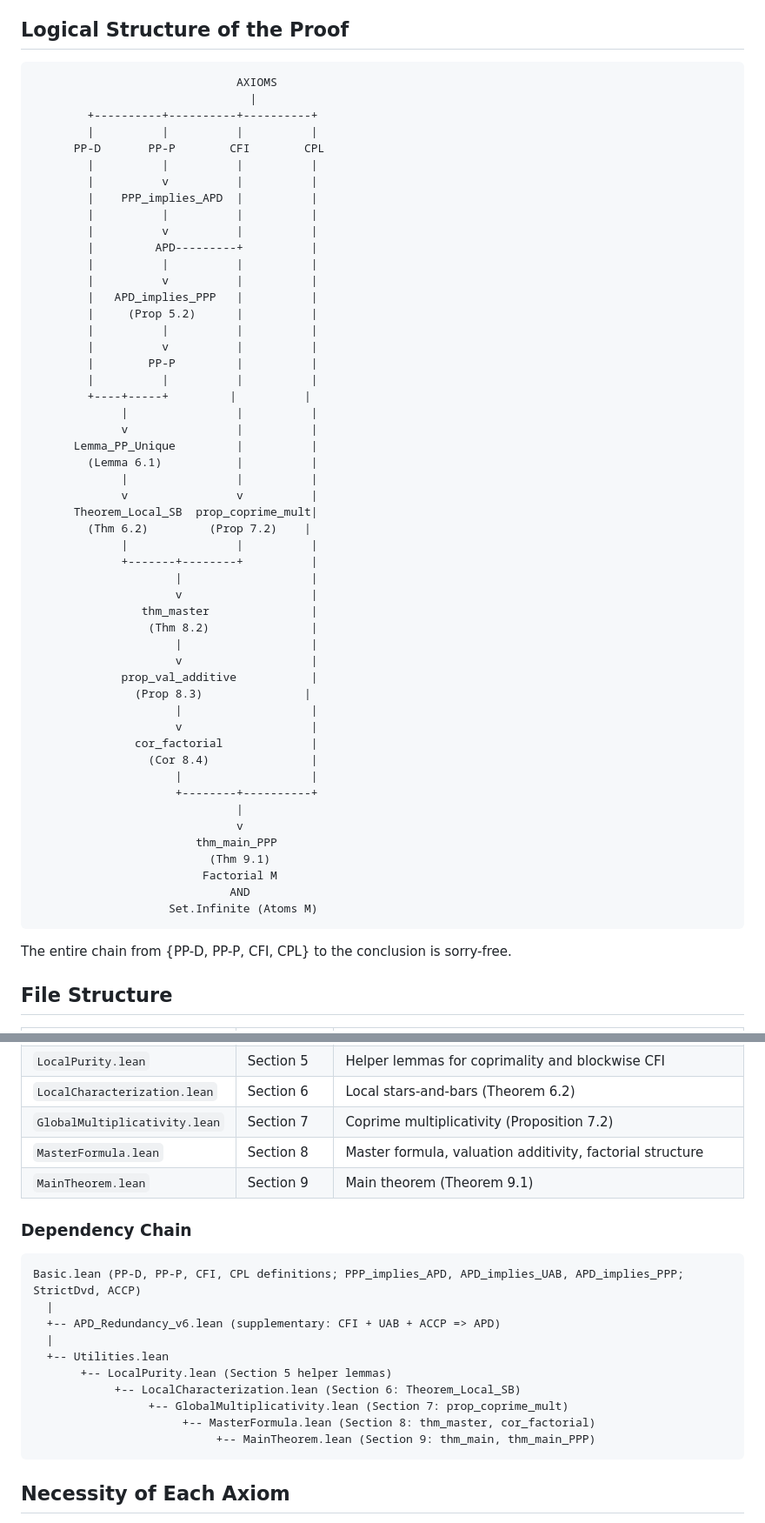
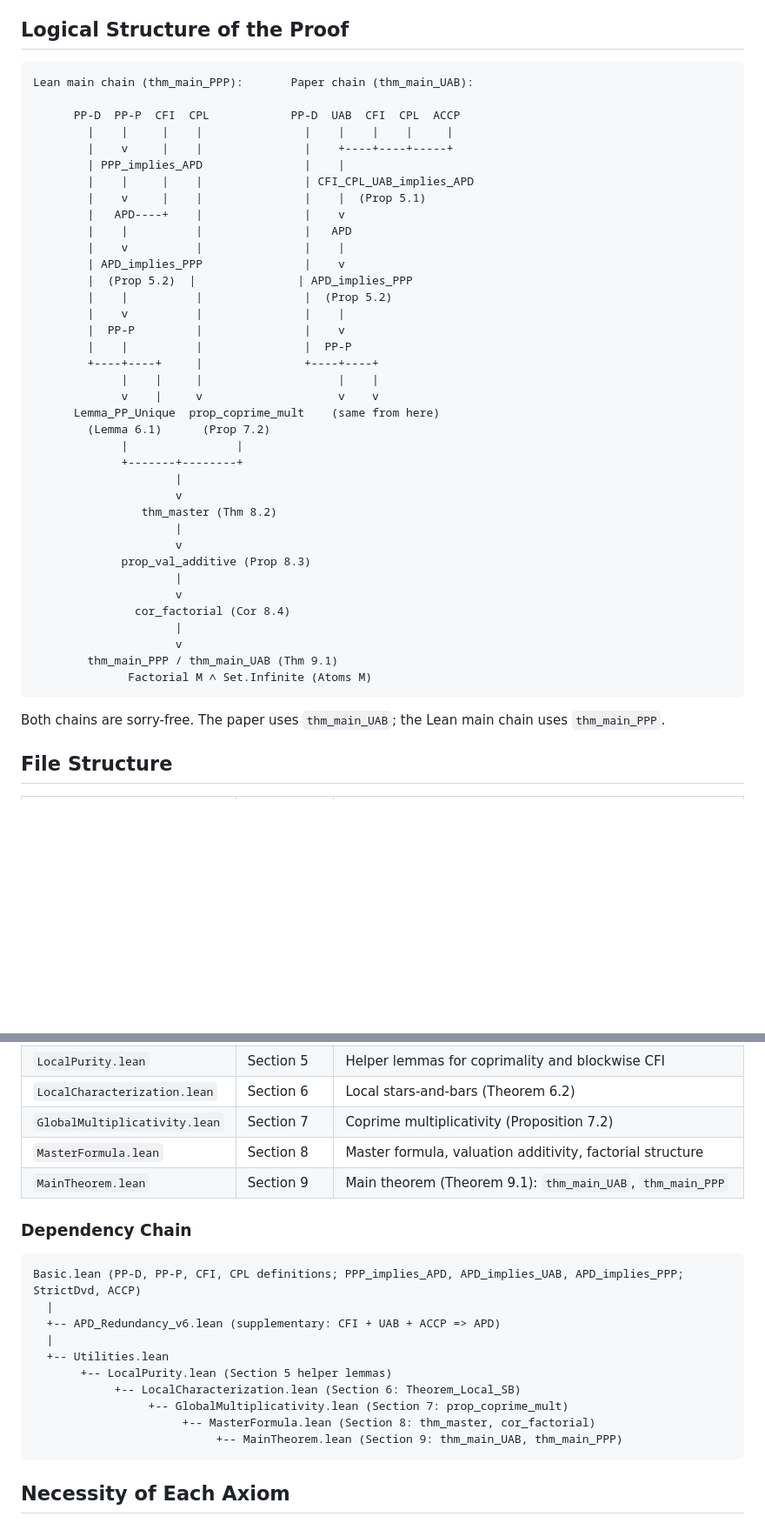
Before and after one commit to eduardo-zambrano/factorial-monoids-lean, a Markdown page: README.md, 2 parts joined by grey strips. Shown at 87% size. GitHub-like rendering; blank space fills up the shorter version.

Commit message:
Update README diagram and file descriptions to include thm_main_UAB
Show both proof paths (paper chain via UAB and Lean chain via PP-P)
in the logical structure diagram, and reference thm_main_UAB in the
file structure and dependency chain sections.

Co-Authored-By: Claude Opus 4.6 <noreply@anthropic.com>

````diff
--- a/README.md
+++ b/README.md
@@ -110,60 +110,46 @@ The Lean formalization's main theorem chain uses {PP-D, PP-P, CFI, CPL} and is *
 ## Logical Structure of the Proof
 
 ```
-                              AXIOMS
-                                |
-        +----------+----------+----------+
-        |          |          |          |
-      PP-D       PP-P        CFI        CPL
-        |          |          |          |
-        |          v          |          |
-        |    PPP_implies_APD  |          |
-        |          |          |          |
-        |          v          |          |
-        |         APD---------+          |
-        |          |          |          |
-        |          v          |          |
-        |   APD_implies_PPP   |          |
-        |     (Prop 5.2)      |          |
-        |          |          |          |
-        |          v          |          |
-        |        PP-P         |          |
-        |          |          |          |
-        +----+-----+         |          |
-             |                |          |
-             v                |          |
-      Lemma_PP_Unique         |          |
-        (Lemma 6.1)           |          |
-             |                |          |
-             v                v          |
-      Theorem_Local_SB  prop_coprime_mult|
-        (Thm 6.2)         (Prop 7.2)    |
-             |                |          |
-             +-------+--------+          |
-                     |                   |
-                     v                   |
-                thm_master               |
-                 (Thm 8.2)               |
-                     |                   |
-                     v                   |
-             prop_val_additive           |
-               (Prop 8.3)               |
-                     |                   |
-                     v                   |
-               cor_factorial             |
-                 (Cor 8.4)               |
-                     |                   |
-                     +--------+----------+
-                              |
-                              v
-                        thm_main_PPP
-                          (Thm 9.1)
-                         Factorial M
-                             AND
-                    Set.Infinite (Atoms M)
+Lean main chain (thm_main_PPP):       Paper chain (thm_main_UAB):
+
+      PP-D  PP-P  CFI  CPL            PP-D  UAB  CFI  CPL  ACCP
+        |    |     |    |               |    |    |    |     |
+        |    v     |    |               |    +----+----+-----+
+        | PPP_implies_APD               |    |
+        |    |     |    |               | CFI_CPL_UAB_implies_APD
+        |    v     |    |               |    |  (Prop 5.1)
+        |   APD----+    |               |    v
+        |    |          |               |   APD
+        |    v          |               |    |
+        | APD_implies_PPP               |    v
+        |  (Prop 5.2)  |               | APD_implies_PPP
+        |    |          |               |  (Prop 5.2)
+        |    v          |               |    |
+        |  PP-P         |               |    v
+        |    |          |               |  PP-P
+        +----+----+     |               +----+----+
+             |    |     |                    |    |
+             v    |     v                    v    v
+      Lemma_PP_Unique  prop_coprime_mult    (same from here)
+        (Lemma 6.1)      (Prop 7.2)
+             |                |
+             +-------+--------+
+                     |
+                     v
+                thm_master (Thm 8.2)
+                     |
+                     v
+             prop_val_additive (Prop 8.3)
+                     |
+                     v
+               cor_factorial (Cor 8.4)
+                     |
+                     v
+        thm_main_PPP / thm_main_UAB (Thm 9.1)
+              Factorial M ∧ Set.Infinite (Atoms M)
 ```
 
-The entire chain from {PP-D, PP-P, CFI, CPL} to the conclusion is sorry-free.
+Both chains are sorry-free. The paper uses `thm_main_UAB`; the Lean main chain uses `thm_main_PPP`.
 
 ## File Structure
 
@@ -176,7 +162,7 @@ The entire chain from {PP-D, PP-P, CFI, CPL} to the conclusion is sorry-free.
 | `LocalCharacterization.lean` | Section 6 | Local stars-and-bars (Theorem 6.2) |
 | `GlobalMultiplicativity.lean` | Section 7 | Coprime multiplicativity (Proposition 7.2) |
 | `MasterFormula.lean` | Section 8 | Master formula, valuation additivity, factorial structure |
-| `MainTheorem.lean` | Section 9 | Main theorem (Theorem 9.1) |
+| `MainTheorem.lean` | Section 9 | Main theorem (Theorem 9.1): `thm_main_UAB`, `thm_main_PPP` |
 
 ### Dependency Chain
 
@@ -190,7 +176,7 @@ Basic.lean (PP-D, PP-P, CFI, CPL definitions; PPP_implies_APD, APD_implies_UAB,
             +-- LocalCharacterization.lean (Section 6: Theorem_Local_SB)
                  +-- GlobalMultiplicativity.lean (Section 7: prop_coprime_mult)
                       +-- MasterFormula.lean (Section 8: thm_master, cor_factorial)
-                           +-- MainTheorem.lean (Section 9: thm_main, thm_main_PPP)
+                           +-- MainTheorem.lean (Section 9: thm_main_UAB, thm_main_PPP)
 ```
 
 ## Necessity of Each Axiom
````
